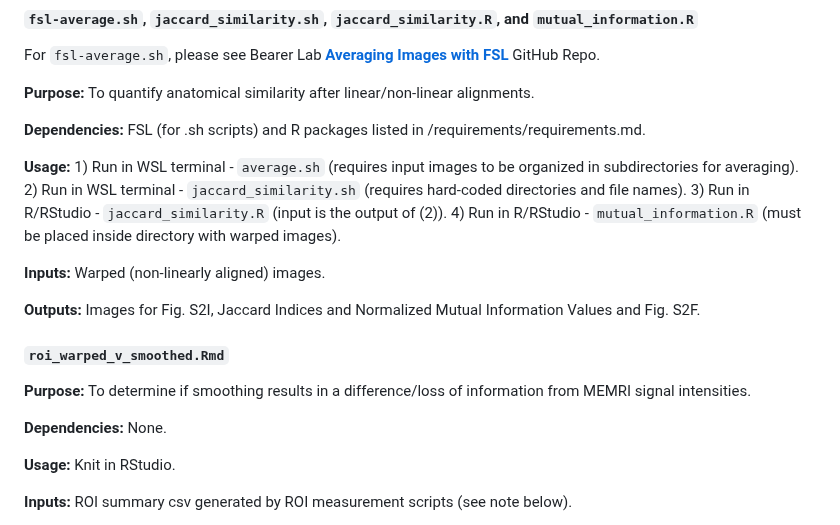
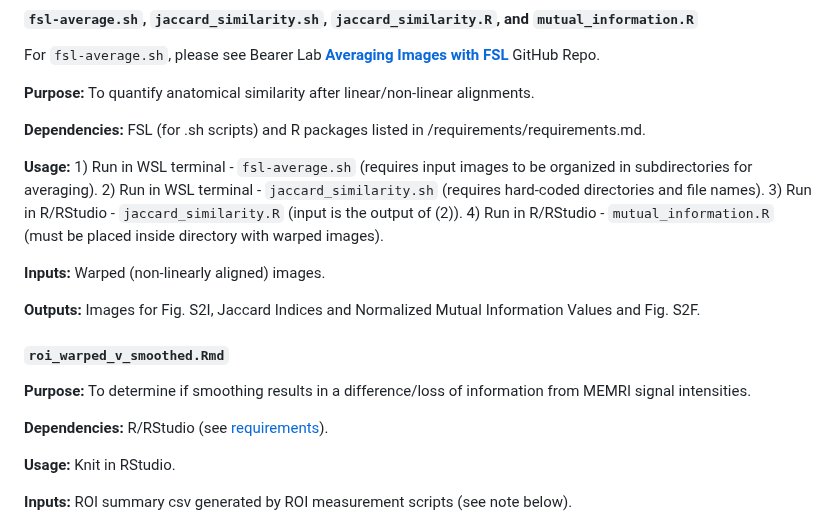
Before and after one commit to bearerlab/memri-ela-vs-std, a Markdown page: 01_preprocessing/README.md, the part around the change. Drawn GitHub-style.

```diff
--- a/01_preprocessing/README.md
+++ b/01_preprocessing/README.md
@@ -119,7 +119,7 @@ For `fsl-average.sh`, please see Bearer Lab [__Averaging Images with FSL__](http
 **Dependencies:** FSL (for .sh scripts) and R packages listed in /requirements/requirements.md.
 
 **Usage:**
-    1) Run in WSL terminal - `average.sh` (requires input images to be organized in subdirectories for averaging).
+    1) Run in WSL terminal - `fsl-average.sh` (requires input images to be organized in subdirectories for averaging).
     2) Run in WSL terminal - `jaccard_similarity.sh` (requires hard-coded directories and file names).
     3) Run in R/RStudio - `jaccard_similarity.R` (input is the output of (2)).
     4) Run in R/RStudio - `mutual_information.R` (must be placed inside directory with warped images).
@@ -132,7 +132,7 @@ For `fsl-average.sh`, please see Bearer Lab [__Averaging Images with FSL__](http
 #### `roi_warped_v_smoothed.Rmd`
 **Purpose:** To determine if smoothing results in a difference/loss of information from MEMRI signal intensities.
 
-**Dependencies:** None.
+**Dependencies:** R/RStudio (see [requirements](../../requirements/requirements.md)).
 
 **Usage:** Knit in RStudio.
 
```
